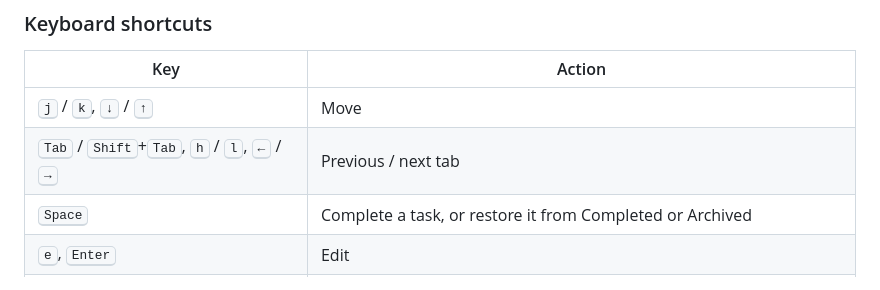
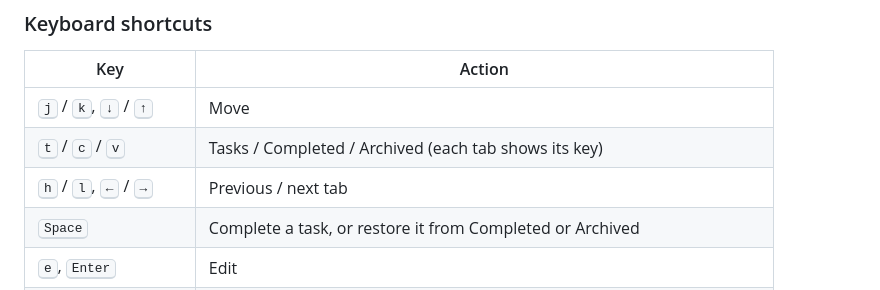
Before and after one commit to canseyran/overdue, a Markdown page: README.md, the part around one of its changes. GitHub-like rendering.

```diff
--- a/README.md
+++ b/README.md
@@ -204,7 +204,8 @@ you type; once you change the Due box by hand, it's left alone.
 | Key | Action |
 |---|---|
 | <kbd>j</kbd> / <kbd>k</kbd>, <kbd>↓</kbd> / <kbd>↑</kbd> | Move |
-| <kbd>Tab</kbd> / <kbd>Shift</kbd>+<kbd>Tab</kbd>, <kbd>h</kbd> / <kbd>l</kbd>, <kbd>←</kbd> / <kbd>→</kbd> | Previous / next tab |
+| <kbd>t</kbd> / <kbd>c</kbd> / <kbd>v</kbd> | Tasks / Completed / Archived (each tab shows its key) |
+| <kbd>h</kbd> / <kbd>l</kbd>, <kbd>←</kbd> / <kbd>→</kbd> | Previous / next tab |
 | <kbd>Space</kbd> | Complete a task, or restore it from Completed or Archived |
 | <kbd>e</kbd>, <kbd>Enter</kbd> | Edit |
 | <kbd>r</kbd> | Reschedule (`tomorrow 9am`, `in 2h`, `none`) |
```
Also changed, not shown: other parts of README.md (+6 -0 lines), docs/images/panel.png, docs/images/settings.png, preview.png, 5 other files.
